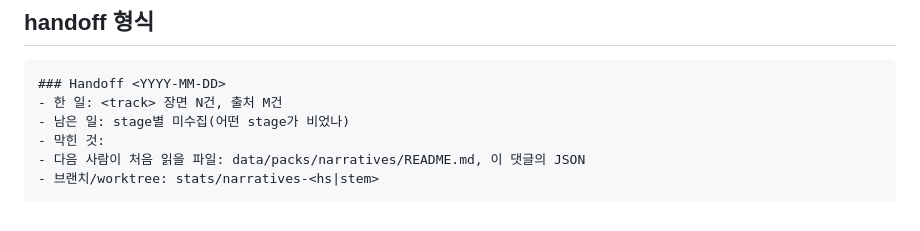
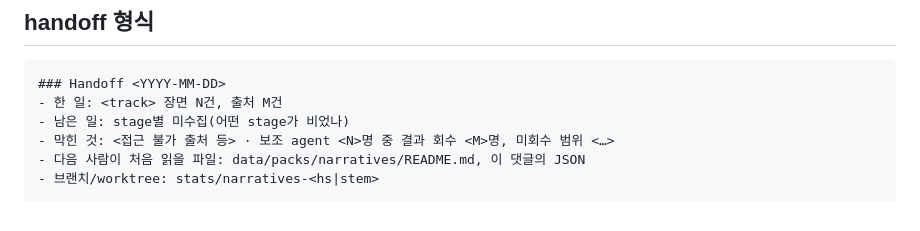
Before and after one commit to Raon1123/accidental-phd, a Markdown page: docs/prompts/narrative-collector-wave2.md, the part around the change. GitHub-like rendering.

Commit message:
docs(prompts): narrative-collector handoff line for helper-agent recovery
Co-Authored-By: Claude Fable 5.1 <noreply@anthropic.com>

````diff
--- a/docs/prompts/narrative-collector-wave2.md
+++ b/docs/prompts/narrative-collector-wave2.md
@@ -74,7 +74,7 @@ waves: 2 (수집 모드), 5 (창작 모드)
 ### Handoff <YYYY-MM-DD>
 - 한 일: <track> 장면 N건, 출처 M건
 - 남은 일: stage별 미수집(어떤 stage가 비었나)
-- 막힌 것:
+- 막힌 것: <접근 불가 출처 등> · 보조 agent <N>명 중 결과 회수 <M>명, 미회수 범위 <…>
 - 다음 사람이 처음 읽을 파일: data/packs/narratives/README.md, 이 댓글의 JSON
 - 브랜치/worktree: stats/narratives-<hs|stem>
 ```
````
